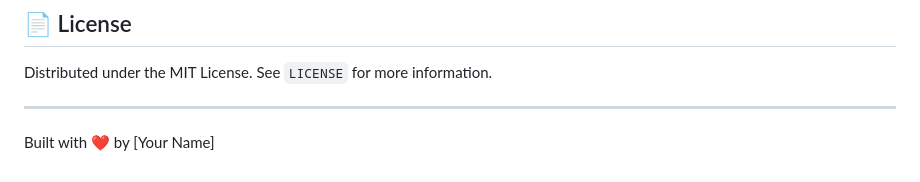
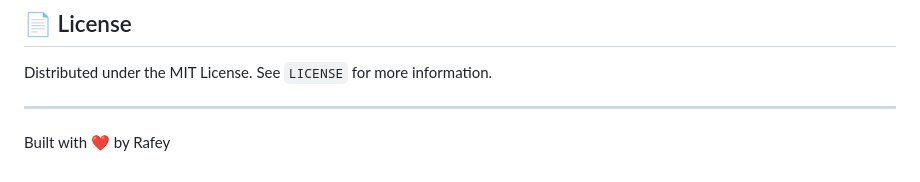
Before and after one commit to RafeyR17/URL-Shortener-Service-with-Analytics, a Markdown page: README.md, the part around the change. Rendered like a GitHub page.

```diff
--- a/README.md
+++ b/README.md
@@ -121,4 +121,4 @@ Distributed under the MIT License. See `LICENSE` for more information.
 
 ---
 
-Built with ❤️ by [Your Name]
+Built with ❤️ by Rafey
```
